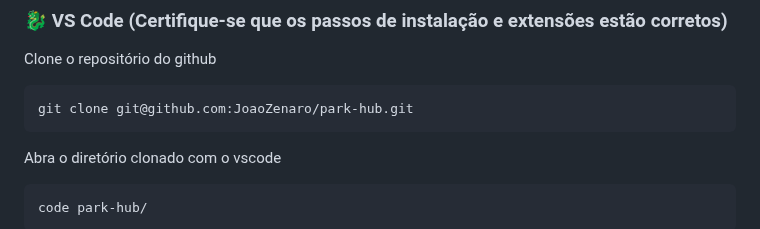
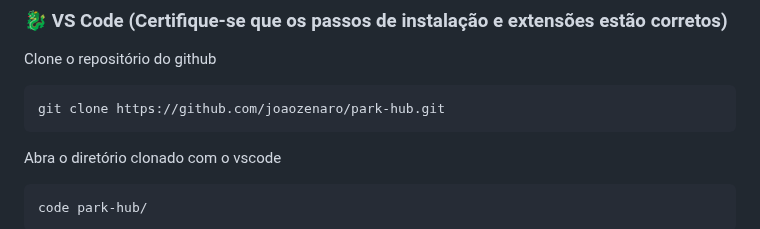
Before and after one commit to joaozenaro/park-hub, a Markdown page: README.md, the part around the change. Drawn GitHub-style; folded sections open.

````diff
--- a/README.md
+++ b/README.md
@@ -179,7 +179,7 @@ $ docker run hello-world # Se esse comando funcionar corretamente sem 'sudo', pa
 ### 🐉 VS Code (Certifique-se que os passos de instalação e extensões estão corretos)
 Clone o repositório do github
 ```bash
-git clone git@github.com:JoaoZenaro/park-hub.git
+git clone https://github.com/joaozenaro/park-hub.git
 ```
 Abra o diretório clonado com o vscode
 ```bash
````
